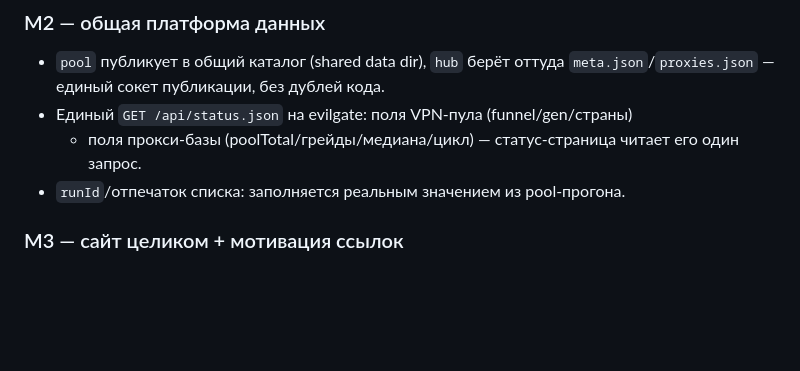
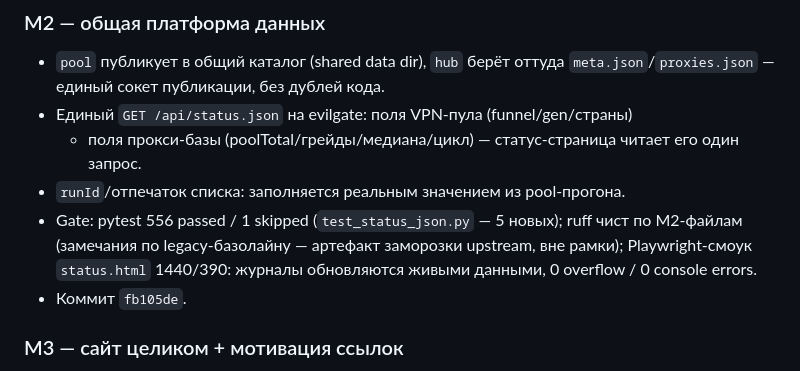
Before and after one commit to evgen1yby-glitch/poolnet, a Markdown page: PLAN.md, the part around the change. Rendered like a GitHub page; blank space fills up the shorter version.

Commit message:
plan: M2 done

```diff
--- a/PLAN.md
+++ b/PLAN.md
@@ -67,6 +67,11 @@ evilgate/
   + поля прокси-базы (poolTotal/грейды/медиана/цикл) — статус-страница читает
   его один запрос.
 - `runId`/отпечаток списка: заполняется реальным значением из pool-прогона.
+- Gate: pytest 556 passed / 1 skipped (`test_status_json.py` — 5 новых);
+  ruff чист по M2-файлам (замечания по legacy-базолайну — артефакт заморозки
+  upstream, вне рамки); Playwright-смоук `status.html` 1440/390: журналы
+  обновляются живыми данными, 0 overflow / 0 console errors.
+- Коммит `fb105de`.
 
 ### M3 — сайт целиком + мотивация ссылок
 - Все ссылки: «Открыть пул» → внутренний путь (не :8931), файлы выдачи
```
